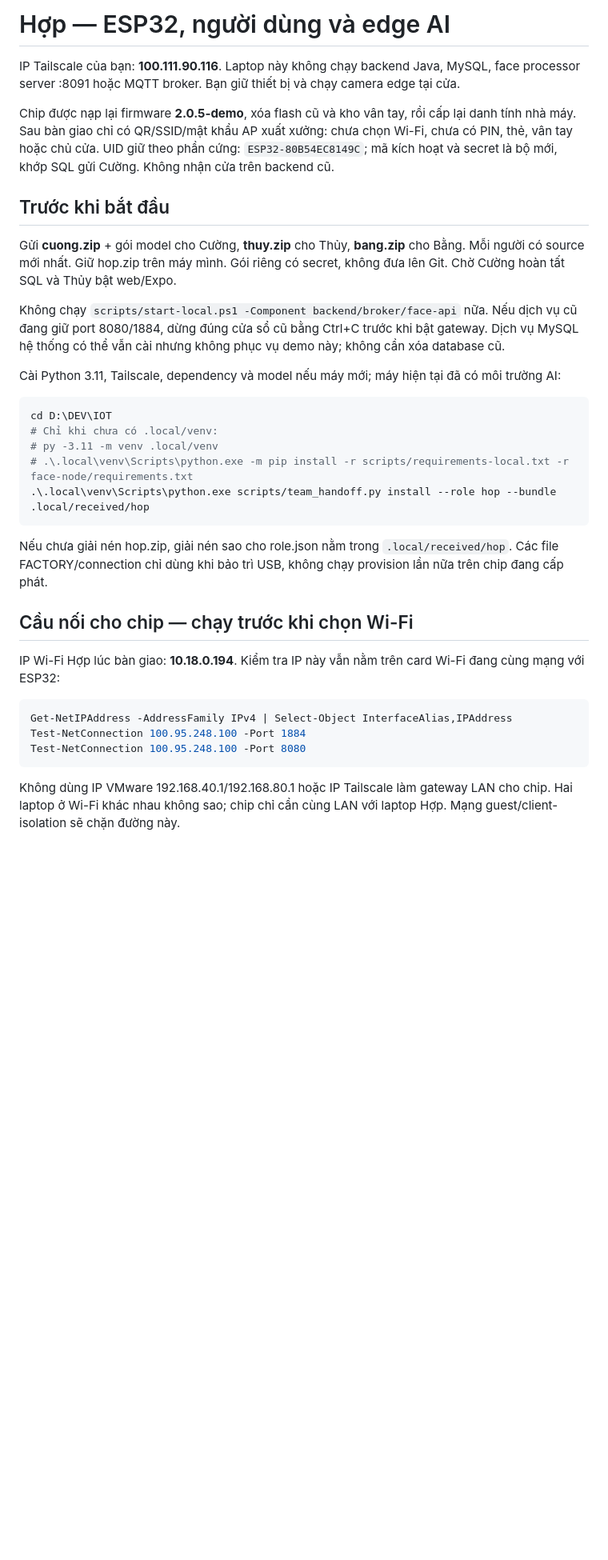
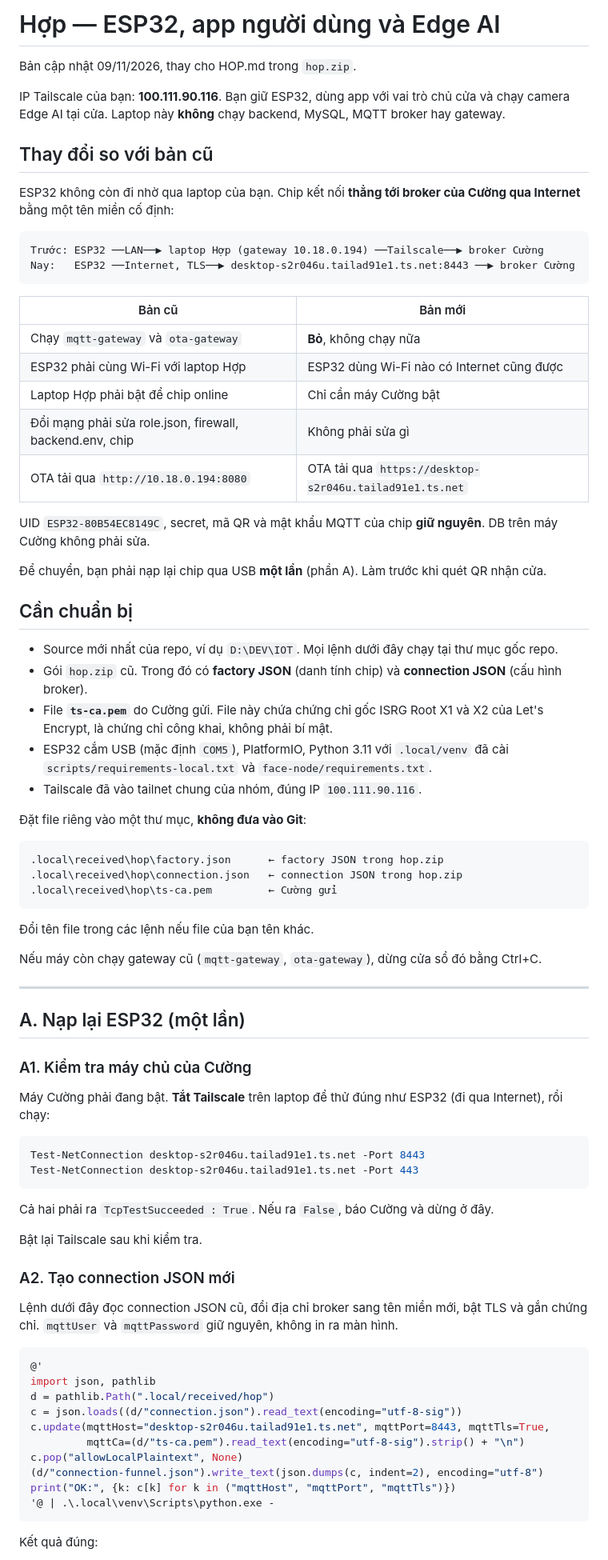
Before and after one commit to doanhopnguyen/IOT, a Markdown page: docs/team-tailscale/HOP.md, the part around one of its changes. Shown at 80% size. Drawn GitHub-style; blank space fills up the shorter version.

Commit message:
chore: add gradle build cache files and team documentation

````diff
--- a/docs/team-tailscale/HOP.md
+++ b/docs/team-tailscale/HOP.md
@@ -1,36 +1,83 @@
-# Hợp — ESP32, người dùng và edge AI
+# Hợp — ESP32, app người dùng và Edge AI
 
-IP Tailscale của bạn: **100.111.90.116**. Laptop này không chạy backend Java, MySQL, face processor server :8091 hoặc MQTT broker. Bạn giữ thiết bị và chạy camera edge tại cửa.
+Bản cập nhật 09/11/2026, thay cho HOP.md trong `hop.zip`.
 
-Chip được nạp lại firmware **2.0.5-demo**, xóa flash cũ và kho vân tay, rồi cấp lại danh tính nhà máy. Sau bàn giao chỉ có QR/SSID/mật khẩu AP xuất xưởng: chưa chọn Wi-Fi, chưa có PIN, thẻ, vân tay hoặc chủ cửa. UID giữ theo phần cứng: `ESP32-80B54EC8149C`; mã kích hoạt và secret là bộ mới, khớp SQL gửi Cường. Không nhận cửa trên backend cũ.
+IP Tailscale của bạn: **100.111.90.116**. Bạn giữ ESP32, dùng app với vai trò chủ cửa và chạy camera Edge AI tại cửa. Laptop này **không** chạy backend, MySQL, MQTT broker hay gateway.
 
-## Trước khi bắt đầu
+## Thay đổi so với bản cũ
 
-Gửi **cuong.zip** + gói model cho Cường, **thuy.zip** cho Thủy, **bang.zip** cho Bằng. Mỗi người có source mới nhất. Giữ hop.zip trên máy mình. Gói riêng có secret, không đưa lên Git. Chờ Cường hoàn tất SQL và Thủy bật web/Expo.
+ESP32 không còn đi nhờ qua laptop của bạn. Chip kết nối **thẳng tới broker của Cường qua Internet** bằng một tên miền cố định:
 
-Không chạy `scripts/start-local.ps1 -Component backend/broker/face-api` nữa. Nếu dịch vụ cũ đang giữ port 8080/1884, dừng đúng cửa sổ cũ bằng Ctrl+C trước khi bật gateway. Dịch vụ MySQL hệ thống có thể vẫn cài nhưng không phục vụ demo này; không cần xóa database cũ.
+```
+Trước: ESP32 ──LAN──▶ laptop Hợp (gateway 10.18.0.194) ──Tailscale──▶ broker Cường
+Nay:   ESP32 ──Internet, TLS──▶ desktop-s2r046u.tailad91e1.ts.net:8443 ──▶ broker Cường
+```
 
-Cài Python 3.11, Tailscale, dependency và model nếu máy mới; máy hiện tại đã có môi trường AI:
+| Bản cũ | Bản mới |
+|---|---|
+| Chạy `mqtt-gateway` và `ota-gateway` | **Bỏ**, không chạy nữa |
+| ESP32 phải cùng Wi-Fi với laptop Hợp | ESP32 dùng Wi-Fi nào có Internet cũng được |
+| Laptop Hợp phải bật để chip online | Chỉ cần máy Cường bật |
+| Đổi mạng phải sửa role.json, firewall, backend.env, chip | Không phải sửa gì |
+| OTA tải qua `http://10.18.0.194:8080` | OTA tải qua `https://desktop-s2r046u.tailad91e1.ts.net` |
+
+UID `ESP32-80B54EC8149C`, secret, mã QR và mật khẩu MQTT của chip **giữ nguyên**. DB trên máy Cường không phải sửa.
+
+Để chuyển, bạn phải nạp lại chip qua USB **một lần** (phần A). Làm trước khi quét QR nhận cửa.
+
+## Cần chuẩn bị
+
+- Source mới nhất của repo, ví dụ `D:\DEV\IOT`. Mọi lệnh dưới đây chạy tại thư mục gốc repo.
+- Gói `hop.zip` cũ. Trong đó có **factory JSON** (danh tính chip) và **connection JSON** (cấu hình broker).
+- File **`ts-ca.pem`** do Cường gửi. File này chứa chứng chỉ gốc ISRG Root X1 và X2 của Let's Encrypt, là chứng chỉ công khai, không phải bí mật.
+- ESP32 cắm USB (mặc định `COM5`), PlatformIO, Python 3.11 với `.local/venv` đã cài `scripts/requirements-local.txt` và `face-node/requirements.txt`.
+- Tailscale đã vào tailnet chung của nhóm, đúng IP `100.111.90.116`.
+
+Đặt file riêng vào một thư mục, **không đưa vào Git**:
+
+```
+.local\received\hop\factory.json      ← factory JSON trong hop.zip
+.local\received\hop\connection.json   ← connection JSON trong hop.zip
+.local\received\hop\ts-ca.pem         ← Cường gửi
+```
+
+Đổi tên file trong các lệnh nếu file của bạn tên khác.
+
+Nếu máy còn chạy gateway cũ (`mqtt-gateway`, `ota-gateway`), dừng cửa sổ đó bằng Ctrl+C.
+
+---
+
+## A. Nạp lại ESP32 (một lần)
+
+### A1. Kiểm tra máy chủ của Cường
+
+Máy Cường phải đang bật. **Tắt Tailscale** trên laptop để thử đúng như ESP32 (đi qua Internet), rồi chạy:
 
 ```powershell
-cd D:\DEV\IOT
-# Chỉ khi chưa có .local/venv:
-# py -3.11 -m venv .local/venv
-# .\.local\venv\Scripts\python.exe -m pip install -r scripts/requirements-local.txt -r face-node/requirements.txt
-.\.local\venv\Scripts\python.exe scripts/team_handoff.py install --role hop --bundle .local/received/hop
+Test-NetConnection desktop-s2r046u.tailad91e1.ts.net -Port 8443
+Test-NetConnection desktop-s2r046u.tailad91e1.ts.net -Port 443
 ```
 
-Nếu chưa giải nén hop.zip, giải nén sao cho role.json nằm trong `.local/received/hop`. Các file FACTORY/connection chỉ dùng khi bảo trì USB, không chạy provision lần nữa trên chip đang cấp phát.
+Cả hai phải ra `TcpTestSucceeded : True`. Nếu ra `False`, báo Cường và dừng ở đây.
 
-## Cầu nối cho chip — chạy trước khi chọn Wi-Fi
+Bật lại Tailscale sau khi kiểm tra.
 
-IP Wi-Fi Hợp lúc bàn giao: **10.18.0.194**. Kiểm tra IP này vẫn nằm trên card Wi-Fi đang cùng mạng với ESP32:
+### A2. Tạo connection JSON mới
+
+Lệnh dưới đây đọc connection JSON cũ, đổi địa chỉ broker sang tên miền mới, bật TLS và gắn chứng chỉ. `mqttUser` và `mqttPassword` giữ nguyên, không in ra màn hình.
 
 ```powershell
-Get-NetIPAddress -AddressFamily IPv4 | Select-Object InterfaceAlias,IPAddress
-Test-NetConnection 100.95.248.100 -Port 1884
-Test-NetConnection 100.95.248.100 -Port 8080
+@'
+import json, pathlib
+d = pathlib.Path(".local/received/hop")
+c = json.loads((d/"connection.json").read_text(encoding="utf-8-sig"))
+c.update(mqttHost="desktop-s2r046u.tailad91e1.ts.net", mqttPort=8443, mqttTls=True,
+         mqttCa=(d/"ts-ca.pem").read_text(encoding="utf-8-sig").strip() + "\n")
+c.pop("allowLocalPlaintext", None)
+(d/"connection-funnel.json").write_text(json.dumps(c, indent=2), encoding="utf-8")
+print("OK:", {k: c[k] for k in ("mqttHost", "mqttPort", "mqttTls")})
+'@ | .\.local\venv\Scripts\python.exe -
 ```
 
-Không dùng IP VMware 192.168.40.1/192.168.80.1 hoặc IP Tailscale làm gateway LAN cho chip. Hai laptop ở Wi-Fi khác nhau không sao; chip chỉ cần cùng LAN với laptop Hợp. Mạng guest/client-isolation sẽ chặn đường này.
+Kết quả đúng:
 
````
Also changed, not shown: other parts of docs/team-tailscale/HOP.md (+82 -28 lines), docs/team-tailscale/CUONG-RESET-CUA.md (added, +194 -0 lines), docs/team-tailscale/CUONG.md (+160 -71 lines).
